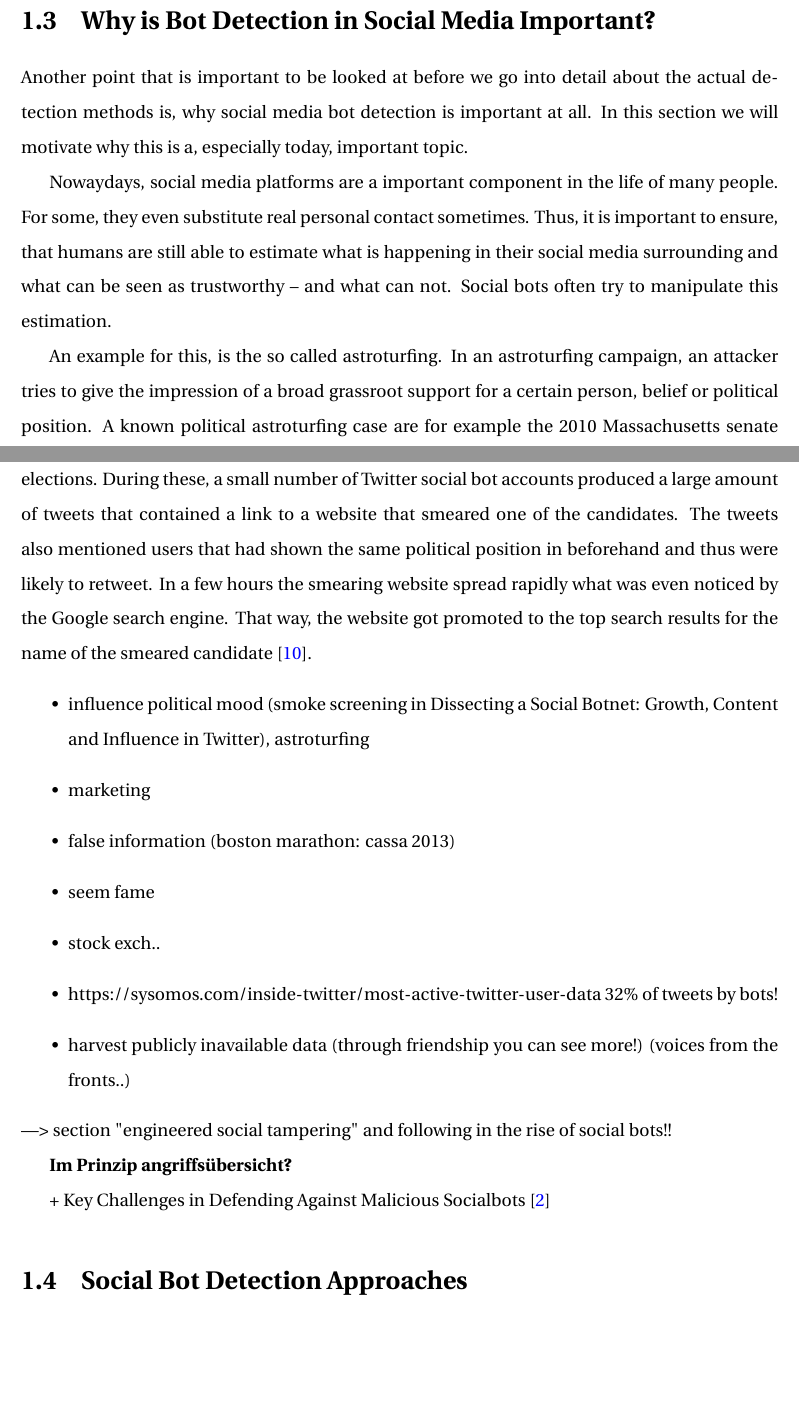
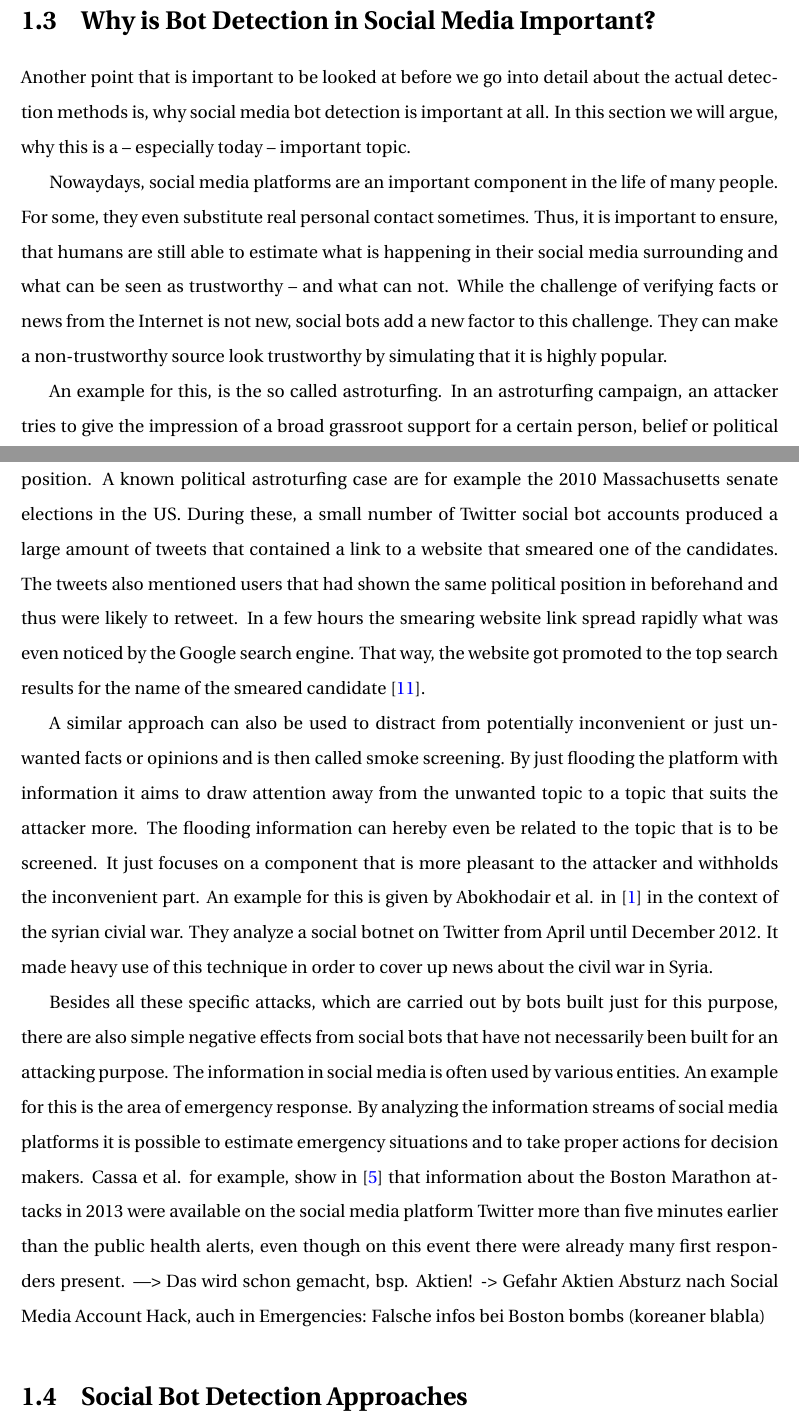
Before and after one commit to JorgenEllingsen/imt4115termpaper, a LaTeX thesis (thesis.tex, which reads chapter01.tex): two parts of pages 8 and 9 of 31, joined at a grey line, cut so that both start at the same text, the shorter picture padded with empty space. Compiled offline with pdfLaTeX.

Commit message:
more on motivation

```diff
--- a/chapter01.tex
+++ b/chapter01.tex
@@ -32,25 +32,34 @@ Since then, a lot of things have changed. Today, bots are a lot more than bare e
 
 
 \section{Why is Bot Detection in Social Media Important?}
-Another point that is important to be looked at before we go into detail about the actual detection methods is, why social media bot detection is important at all. In this section we will motivate why this is a, especially today, important topic.
+Another point that is important to be looked at before we go into detail about the actual detection methods is, why social media bot detection is important at all. In this section we will argue, why this is a -- especially today -- important topic.
 
-Nowaydays, social media platforms are a important component in the life of many people. For some, they even substitute real personal contact sometimes. Thus, it is important to ensure, that humans are still able to estimate what is happening in their social media surrounding and what can be seen as trustworthy -- and what can not. Social bots often try to manipulate this estimation.
+Nowaydays, social media platforms are an important component in the life of many people. For some, they even substitute real personal contact sometimes. Thus, it is important to ensure, that humans are still able to estimate what is happening in their social media surrounding and what can be seen as trustworthy -- and what can not. While the challenge of verifying facts or news from the Internet is not new, social bots add a new factor to this challenge. They can make a non-trustworthy source look trustworthy by simulating that it is highly popular.
 
-An example for this, is the so called astroturfing. In an astroturfing campaign, an attacker tries to give the impression of a broad grassroot support for a certain person, belief or political position. A known political astroturfing case are for example the 2010 Massachusetts senate elections. During these, a small number of Twitter social bot accounts produced a large amount of tweets that contained a link to a website that smeared one of the candidates. The tweets also mentioned users that had shown the same political position in beforehand and thus were likely to retweet. In a few hours the smearing website spread rapidly what was even noticed by the Google search engine. That way, the website got promoted to the top search results for the name of the smeared candidate \cite{mustafaraj10}.
-\begin{itemize}
-	\item influence political mood (smoke screening in Dissecting a Social Botnet: Growth, Content	and Influence in Twitter), astroturfing
-	\item marketing
-	\item false information (boston marathon: cassa 2013)
-	\item seem fame
-	\item stock exch..
-	\item https://sysomos.com/inside-twitter/most-active-twitter-user-data 32\% of tweets by bots!
-	\item harvest publicly inavailable data (through friendship you can see more!) (voices from the fronts..)
-\end{itemize}
----> section "engineered social tampering" and following in the rise of social bots!!
+An example for this, is the so called astroturfing. In an astroturfing campaign, an attacker tries to give the impression of a broad grassroot support for a certain person, belief or political position. A known political astroturfing case are for example the 2010 Massachusetts senate elections in the US. During these, a small number of Twitter social bot accounts produced a large amount of tweets that contained a link to a website that smeared one of the candidates. The tweets also mentioned users that had shown the same political position in beforehand and thus were likely to retweet. In a few hours the smearing website link spread rapidly what was even noticed by the Google search engine. That way, the website got promoted to the top search results for the name of the smeared candidate \cite{mustafaraj10}.
 
-\textbf{Im Prinzip angriffsübersicht?}
+A similar approach can also be used to distract from potentially inconvenient or just unwanted facts or opinions and is then called smoke screening. By just flooding the platform with information it aims to draw attention away from the unwanted topic to a topic that suits the attacker more. The flooding information can hereby even be related to the topic that is to be screened. It just focuses on a component that is more pleasant to the attacker and withholds the inconvenient part. An example for this is given by Abokhodair et al. in \cite{abokhodair} in the context of the syrian civial war. They analyze a social botnet on Twitter from April until December 2012. It made heavy use of this technique in order to cover up news about the civil war in Syria.
 
-+ Key Challenges in Defending Against Malicious Socialbots \cite{boshmaf12}
+%hier noch zu publicly inavailable data schreiben?
+
+Besides all these specific attacks, which are carried out by bots built just for this purpose, there are also simple negative effects from social bots that have not necessarily been built for an attacking purpose.
+The information in social media is often used by various entities. An example for this is the area of emergency response. By analyzing the information streams of social media platforms it is possible to estimate emergency situations and to take proper actions for decision makers. Cassa et al. for example, show in \cite{cassa} that information about the Boston Marathon attacks in 2013 were available on the social media platform Twitter more than five minutes earlier than the public health alerts, even though on this event there were already many first responders present.  ---> Das wird schon gemacht, bsp. Aktien! -> Gefahr Aktien Absturz nach Social Media Account Hack, auch in Emergencies: Falsche infos bei Boston bombs (koreaner blabla)
+
+%\begin{itemize}
+%	\item marketing
+%	\item false information (boston marathon: cassa 2013)
+%	\item seem fame
+%	\item stock exch..
+%	\item https://sysomos.com/inside-twitter/most-active-twitter-user-data 32\% of tweets by bots!
+%	\item harvest publicly inavailable data (through friendship you can see more!) (voices from the fronts..)
+%\end{itemize}
+%---> section "engineered social tampering" and following in the rise of social bots!!
+
+%\textbf{Im Prinzip angriffsübersicht?}
+
+%+ Key Challenges in Defending Against Malicious Socialbots \cite{boshmaf12}
+
+
 \section{Social Bot Detection Approaches}
 In this chapter we want to introduce several techniques for detecting social bots. Based on Ferrara et al. \cite{ferrara15} we distinguish three detection approach classes.
 
```
Also changed, not shown: refs.bib (+26 -0 lines), thesis.bbl, thesis.pdf, 2 other files.
